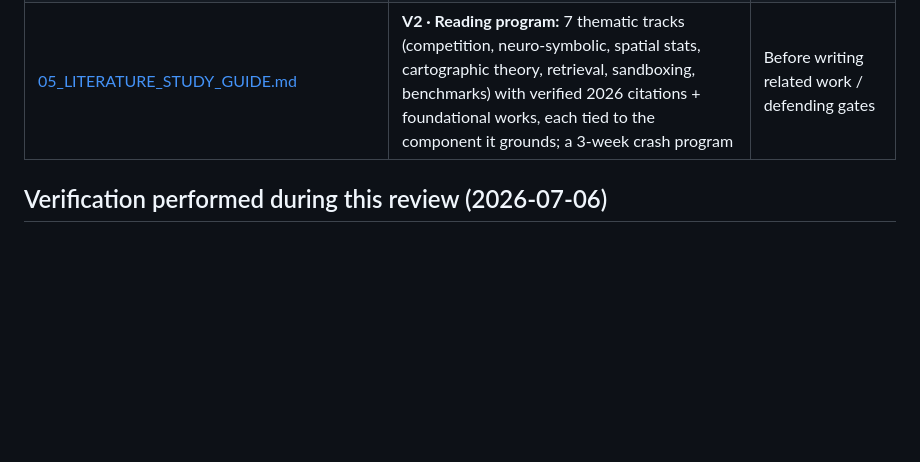
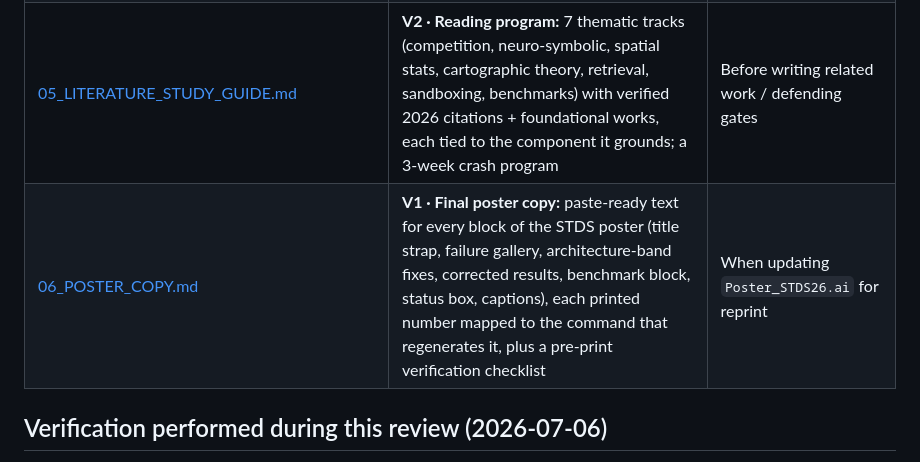
Before and after one commit to abdul-kalam-m/AutoCarto-Agent, a Markdown page: Fable Review/00_README.md, the part around the change. GitHub-like rendering; blank space fills up the shorter version.

```diff
--- a/Fable Review/00_README.md
+++ b/Fable Review/00_README.md
@@ -16,6 +16,7 @@ The package has two horizons. **V1 (docs 01–02) is what you need for STDS now.
 | [03_V2_PRODUCTION_BLUEPRINT.md](03_V2_PRODUCTION_BLUEPRINT.md) | **V2 · Full-agent build spec:** the honest "is this needed for the conference?" answer (§0), SLOs, complete specs for all 7 gates + orchestrator state machine + Tier-1 LLM + real-data fabric + benchmark + deployment, and a priority ladder for what to cut | When planning the post-conference build / journal version |
 | [04_V2_PUBLICATION_GUIDE.md](04_V2_PUBLICATION_GUIDE.md) | **V2 · Publication strategy:** the claim ladder (assert only as high as your evidence), positioning against the 2025–26 autonomous-GIS landscape, journal-paper skeleton, venue timeline, journal-grade reviewer defenses | When drafting the paper |
 | [05_LITERATURE_STUDY_GUIDE.md](05_LITERATURE_STUDY_GUIDE.md) | **V2 · Reading program:** 7 thematic tracks (competition, neuro-symbolic, spatial stats, cartographic theory, retrieval, sandboxing, benchmarks) with verified 2026 citations + foundational works, each tied to the component it grounds; a 3-week crash program | Before writing related work / defending gates |
+| [06_POSTER_COPY.md](06_POSTER_COPY.md) | **V1 · Final poster copy:** paste-ready text for every block of the STDS poster (title strap, failure gallery, architecture-band fixes, corrected results, benchmark block, status box, captions), each printed number mapped to the command that regenerates it, plus a pre-print verification checklist | When updating `Poster_STDS26.ai` for reprint |
 
 ## Verification performed during this review (2026-07-06)
 
```
Also changed, not shown: Fable Review/06_POSTER_COPY.md (added, +158 -0 lines).
